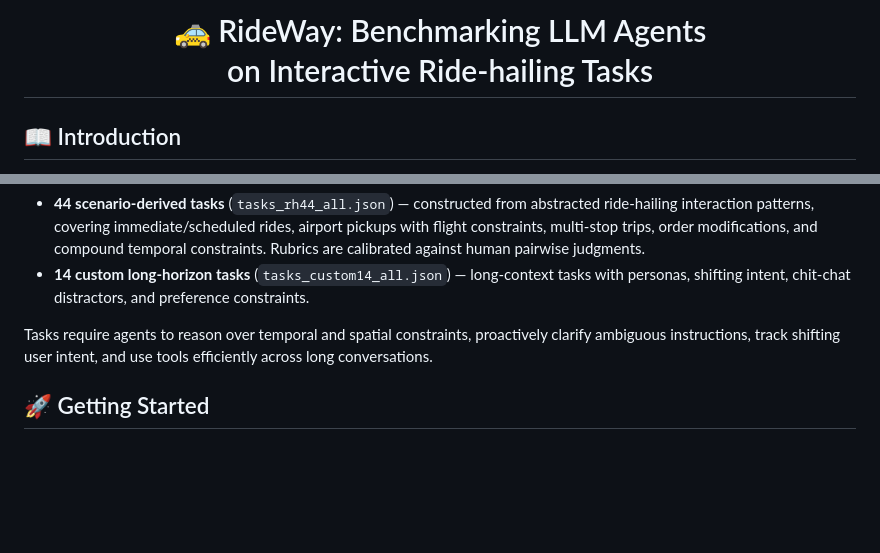
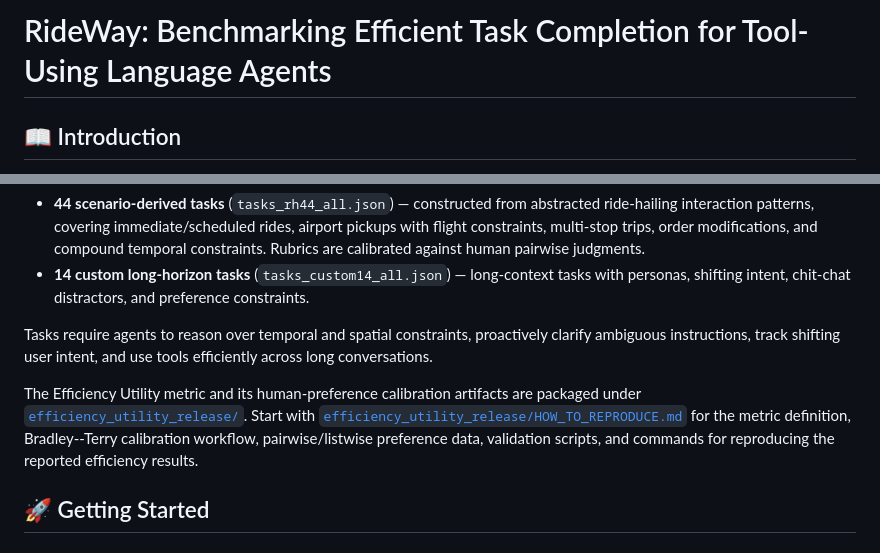
Before and after one commit to didi/RideWay, a Markdown page: README.md, 2 parts joined by grey strips. GitHub-like rendering; blank space fills up the shorter version.

Commit message:
change readme up to date

```diff
--- a/README.md
+++ b/README.md
@@ -1,7 +1,4 @@
-<div align=center><h1>
-    🚕 RideWay: Benchmarking LLM Agents<br>
-    on Interactive Ride-hailing Tasks
-</h1></div>
+# RideWay: Benchmarking Efficient Task Completion for Tool-Using Language Agents
 
 ## 📖 Introduction
 
@@ -13,6 +10,8 @@ The benchmark contains **58 Chinese ride-hailing tasks**:
 - **14 custom long-horizon tasks** (`tasks_custom14_all.json`) — long-context tasks with personas, shifting intent, chit-chat distractors, and preference constraints.
 
 Tasks require agents to reason over temporal and spatial constraints, proactively clarify ambiguous instructions, track shifting user intent, and use tools efficiently across long conversations.
+
+The Efficiency Utility metric and its human-preference calibration artifacts are packaged under [`efficiency_utility_release/`](efficiency_utility_release/). Start with [`efficiency_utility_release/HOW_TO_REPRODUCE.md`](efficiency_utility_release/HOW_TO_REPRODUCE.md) for the metric definition, Bradley--Terry calibration workflow, pairwise/listwise preference data, validation scripts, and commands for reproducing the reported efficiency results.
 
 ## 🚀 Getting Started
 
```
